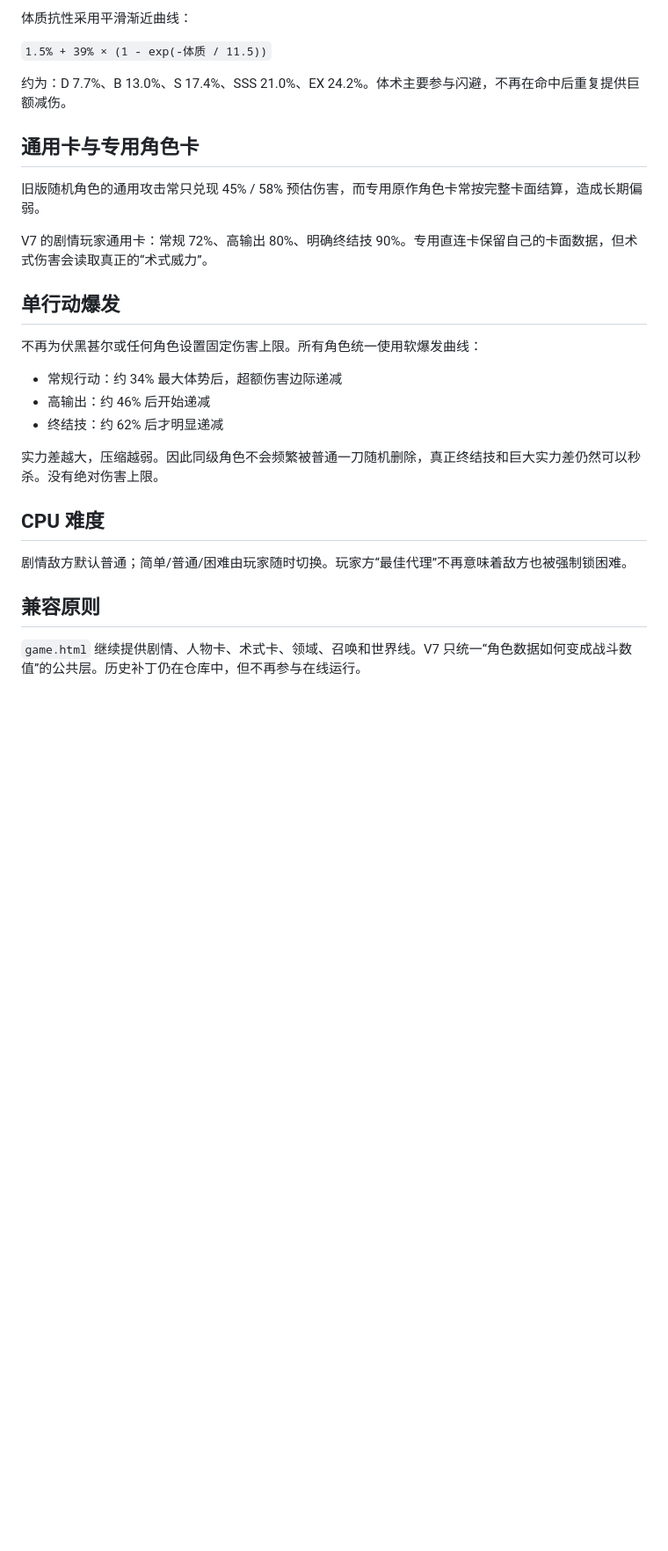
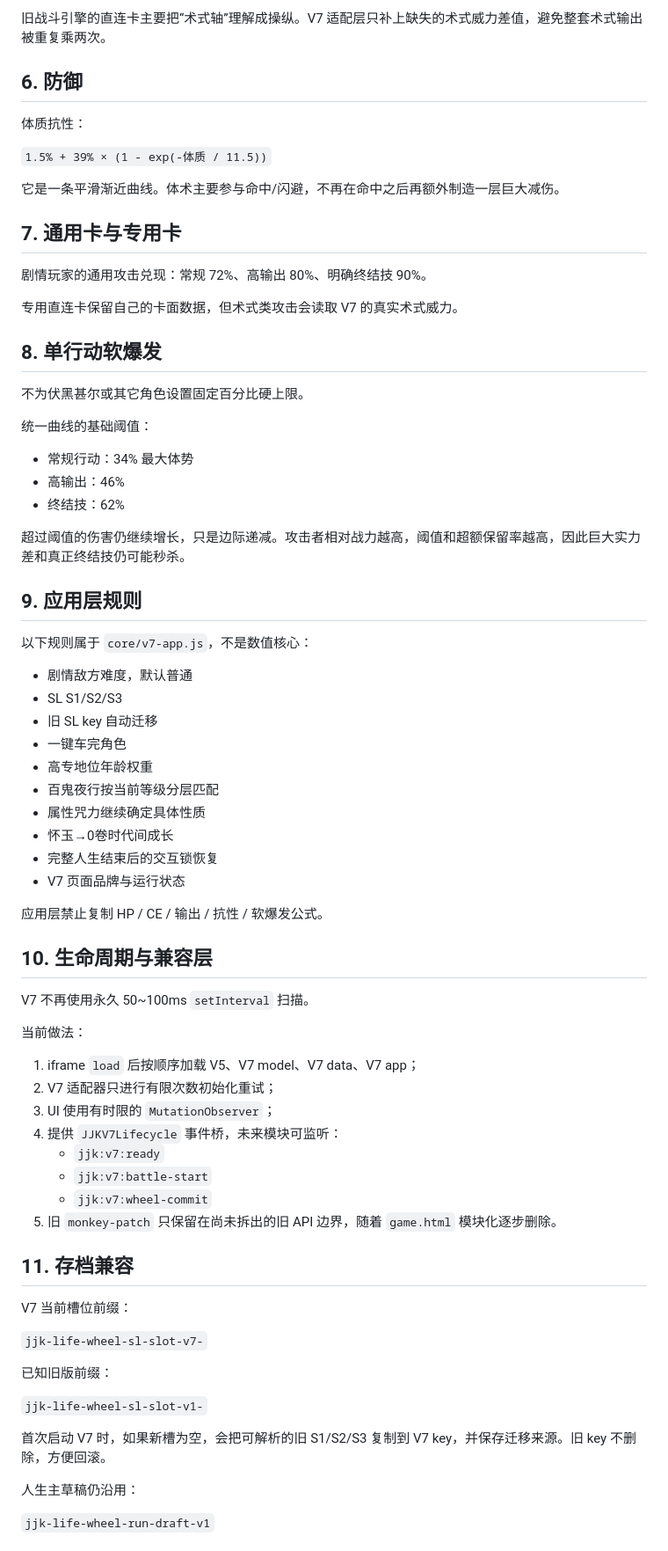
Before and after one commit to langdu24/JJK-Life-Wheel, a Markdown page: docs/DATA_SYSTEM_V7.md, the part around one of its changes. Shown at 88% size. Drawn GitHub-style; blank space fills up the shorter version.

```diff
--- a/docs/DATA_SYSTEM_V7.md
+++ b/docs/DATA_SYSTEM_V7.md
@@ -50,30 +77,77 @@ B=标准消耗：
 
-体质抗性采用平滑渐近曲线：
+旧战斗引擎的直连卡主要把“术式轴”理解成操纵。V7 适配层只补上缺失的术式威力差值，避免整套术式输出被重复乘两次。
+
+## 6. 防御
+
+体质抗性：
 
 `1.5% + 39% × (1 - exp(-体质 / 11.5))`
 
-约为：D 7.7%、B 13.0%、S 17.4%、SSS 21.0%、EX 24.2%。体术主要参与闪避，不再在命中后重复提供巨额减伤。
+它是一条平滑渐近曲线。体术主要参与命中/闪避，不再在命中之后再额外制造一层巨大减伤。
 
-## 通用卡与专用角色卡
+## 7. 通用卡与专用卡
 
-旧版随机角色的通用攻击常只兑现 45% / 58% 预估伤害，而专用原作角色卡常按完整卡面结算，造成长期偏弱。
+剧情玩家的通用攻击兑现：常规 72%、高输出 80%、明确终结技 90%。
 
-V7 的剧情玩家通用卡：常规 72%、高输出 80%、明确终结技 90%。专用直连卡保留自己的卡面数据，但术式伤害会读取真正的“术式威力”。
+专用直连卡保留自己的卡面数据，但术式类攻击会读取 V7 的真实术式威力。
 
-## 单行动爆发
+## 8. 单行动软爆发
 
-不再为伏黑甚尔或任何角色设置固定伤害上限。所有角色统一使用软爆发曲线：
+不为伏黑甚尔或其它角色设置固定百分比硬上限。
 
-- 常规行动：约 34% 最大体势后，超额伤害边际递减
-- 高输出：约 46% 后开始递减
-- 终结技：约 62% 后才明显递减
+统一曲线的基础阈值：
 
-实力差越大，压缩越弱。因此同级角色不会频繁被普通一刀随机删除，真正终结技和巨大实力差仍然可以秒杀。没有绝对伤害上限。
+- 常规行动：34% 最大体势
+- 高输出：46%
+- 终结技：62%
 
-## CPU 难度
+超过阈值的伤害仍继续增长，只是边际递减。攻击者相对战力越高，阈值和超额保留率越高，因此巨大实力差和真正终结技仍可能秒杀。
 
-剧情敌方默认普通；简单/普通/困难由玩家随时切换。玩家方“最佳代理”不再意味着敌方也被强制锁困难。
+## 9. 应用层规则
 
-## 兼容原则
+以下规则属于 `core/v7-app.js`，不是数值核心：
 
-`game.html` 继续提供剧情、人物卡、术式卡、领域、召唤和世界线。V7 只统一“角色数据如何变成战斗数值”的公共层。历史补丁仍在仓库中，但不再参与在线运行。
+- 剧情敌方难度，默认普通
+- SL S1/S2/S3
+- 旧 SL key 自动迁移
+- 一键车完角色
+- 高专地位年龄权重
+- 百鬼夜行按当前等级分层匹配
+- 属性咒力继续确定具体性质
+- 怀玉→0卷时代间成长
+- 完整人生结束后的交互锁恢复
+- V7 页面品牌与运行状态
+
+应用层禁止复制 HP / CE / 输出 / 抗性 / 软爆发公式。
+
+## 10. 生命周期与兼容层
+
+V7 不再使用永久 50~100ms `setInterval` 扫描。
+
+当前做法：
+
+1. iframe `load` 后按顺序加载 V5、V7 model、V7 data、V7 app；
+2. V7 适配器只进行有限次数初始化重试；
+3. UI 使用有时限的 `MutationObserver`；
+4. 提供 `JJKV7Lifecycle` 事件桥，未来模块可监听：
+   - `jjk:v7:ready`
+   - `jjk:v7:battle-start`
+   - `jjk:v7:wheel-commit`
+5. 旧 `monkey-patch` 只保留在尚未拆出的旧 API 边界，随着 `game.html` 模块化逐步删除。
+
+## 11. 存档兼容
+
+V7 当前槽位前缀：
+
+`jjk-life-wheel-sl-slot-v7-`
+
+已知旧版前缀：
+
+`jjk-life-wheel-sl-slot-v1-`
+
+首次启动 V7 时，如果新槽为空，会把可解析的旧 S1/S2/S3 复制到 V7 key，并保存迁移来源。旧 key 不删除，方便回滚。
+
+人生主草稿仍沿用：
+
+`jjk-life-wheel-run-draft-v1`
+
```
Also changed, not shown: other parts of docs/DATA_SYSTEM_V7.md (+65 -21 lines).
